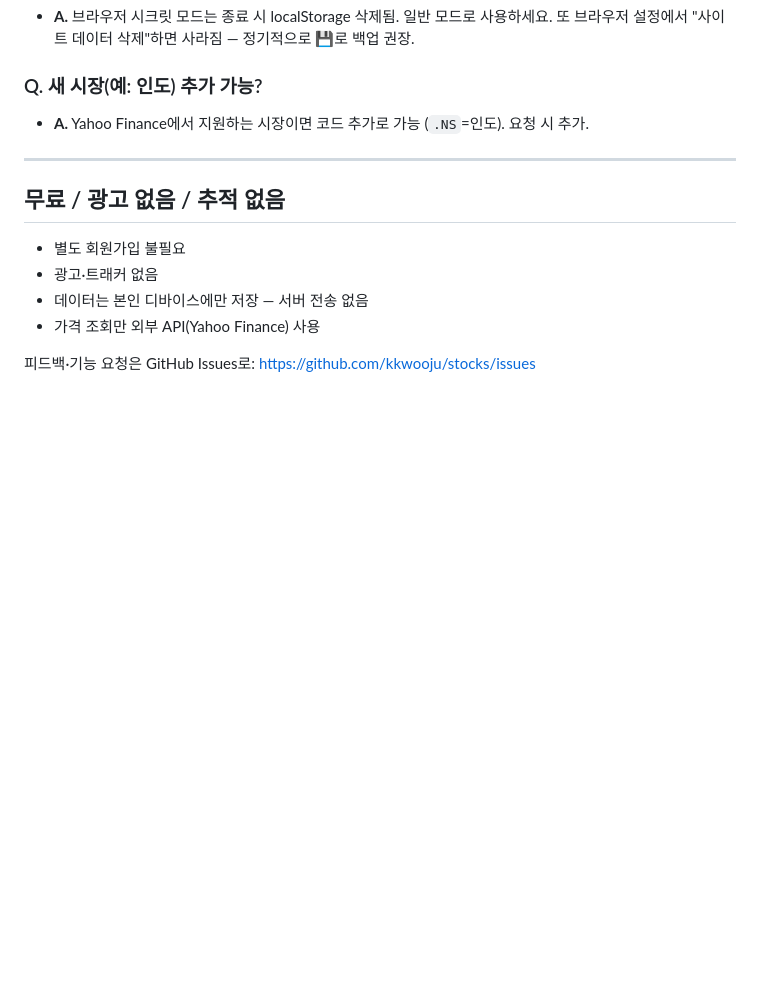
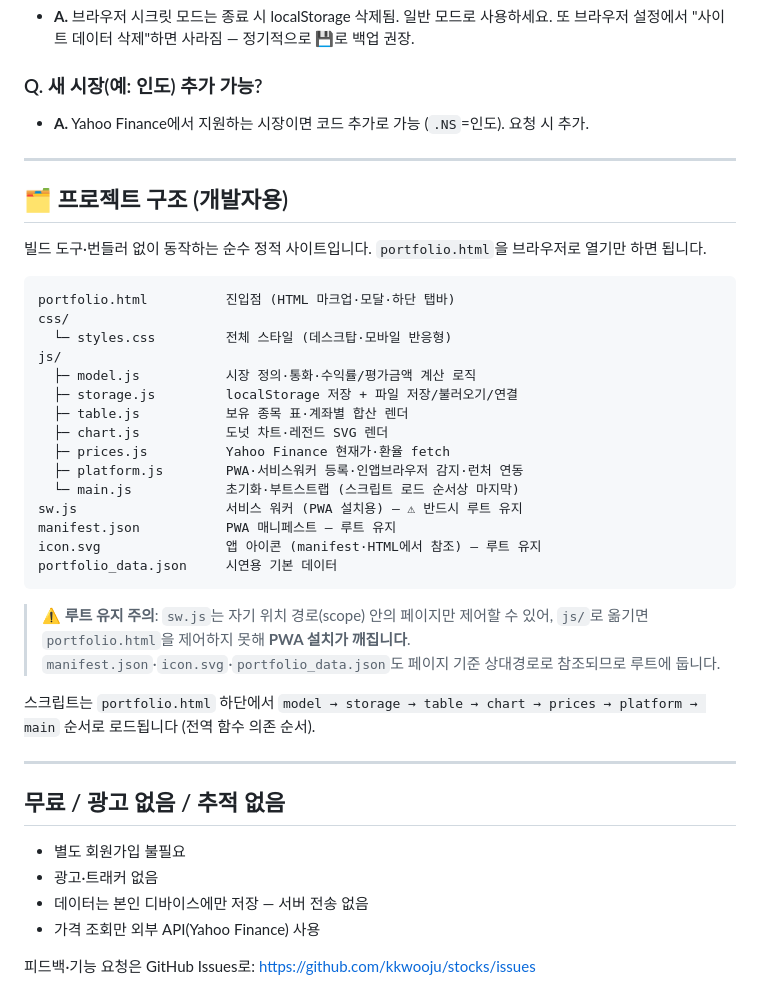
Before and after one commit to kkwooju/stocks, a Markdown page: README.md, the part around the change. Drawn GitHub-style; blank space fills up the shorter version.

Commit message:
docs: README에 프로젝트 구조(js/·css/) 섹션 추가
- 폴더 레이아웃·각 파일 역할 정리
- sw.js·manifest·icon·데이터는 루트 유지 이유 명시 (서비스 워커 scope·PWA)
- 스크립트 로드 순서 문서화

Co-Authored-By: Claude Opus 4.8 (1M context) <noreply@anthropic.com>

````diff
--- a/README.md
+++ b/README.md
@@ -169,6 +169,34 @@
 
 ---
 
+## 🗂 프로젝트 구조 (개발자용)
+
+빌드 도구·번들러 없이 동작하는 순수 정적 사이트입니다. `portfolio.html`을 브라우저로 열기만 하면 됩니다.
+
+```
+portfolio.html          진입점 (HTML 마크업·모달·하단 탭바)
+css/
+  └─ styles.css         전체 스타일 (데스크탑·모바일 반응형)
+js/
+  ├─ model.js           시장 정의·통화·수익률/평가금액 계산 로직
+  ├─ storage.js         localStorage 저장 + 파일 저장/불러오기/연결
+  ├─ table.js           보유 종목 표·계좌별 합산 렌더
+  ├─ chart.js           도넛 차트·레전드 SVG 렌더
+  ├─ prices.js          Yahoo Finance 현재가·환율 fetch
+  ├─ platform.js        PWA·서비스워커 등록·인앱브라우저 감지·런처 연동
+  └─ main.js            초기화·부트스트랩 (스크립트 로드 순서상 마지막)
+sw.js                   서비스 워커 (PWA 설치용) — ⚠ 반드시 루트 유지
+manifest.json           PWA 매니페스트 — 루트 유지
+icon.svg                앱 아이콘 (manifest·HTML에서 참조) — 루트 유지
+portfolio_data.json     시연용 기본 데이터
+```
+
+> **⚠ 루트 유지 주의**: `sw.js`는 자기 위치 경로(scope) 안의 페이지만 제어할 수 있어, `js/`로 옮기면 `portfolio.html`을 제어하지 못해 **PWA 설치가 깨집니다**. `manifest.json`·`icon.svg`·`portfolio_data.json`도 페이지 기준 상대경로로 참조되므로 루트에 둡니다.
+
+스크립트는 `portfolio.html` 하단에서 `model → storage → table → chart → prices → platform → main` 순서로 로드됩니다 (전역 함수 의존 순서).
+
+---
+
 ## 무료 / 광고 없음 / 추적 없음
 
 - 별도 회원가입 불필요
````
